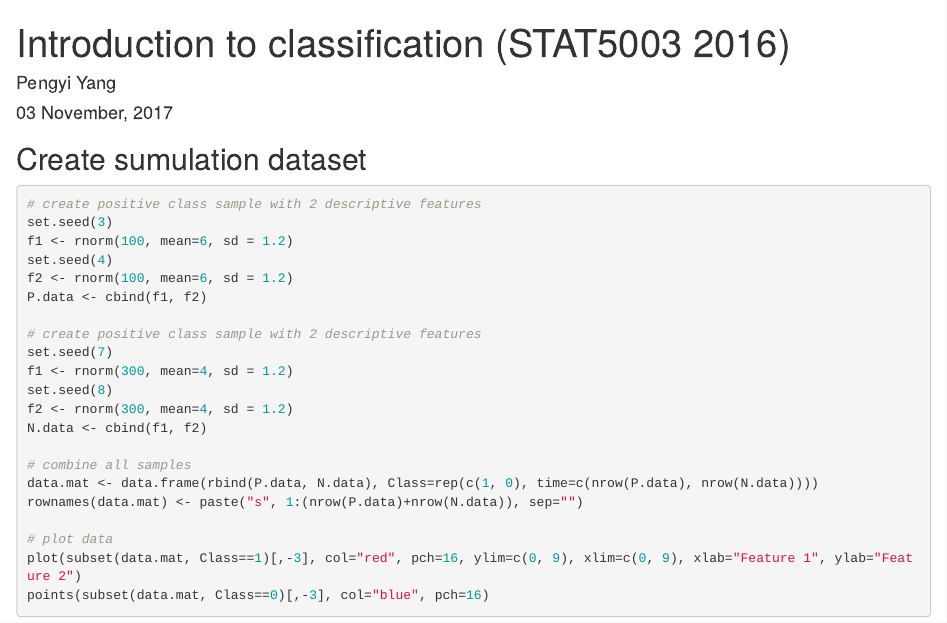
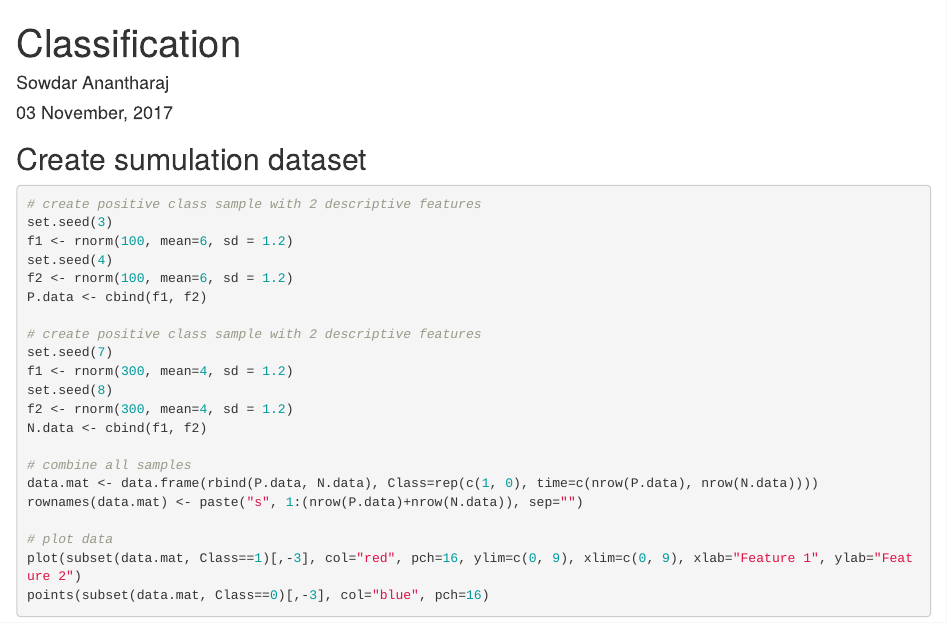
Before and after one commit to sowdar2007/Sowdar-R-Code, an R Markdown document (classification.Rmd): the page in a window 1100 px wide, from its top. Rendered offline with R 4.5, knitr and Pandoc, with nearby package versions.

Commit message:
change 1

```diff
--- a/classification.Rmd
+++ b/classification.Rmd
@@ -1,6 +1,6 @@
 ---
-title: "Introduction to classification (STAT5003 2016)"
-author: "Pengyi Yang"
+title: "Classification"
+author: "Sowdar Anantharaj"
 date: "`r format(Sys.time(), '%d %B, %Y')`"
 output: html_document
 ---
```
